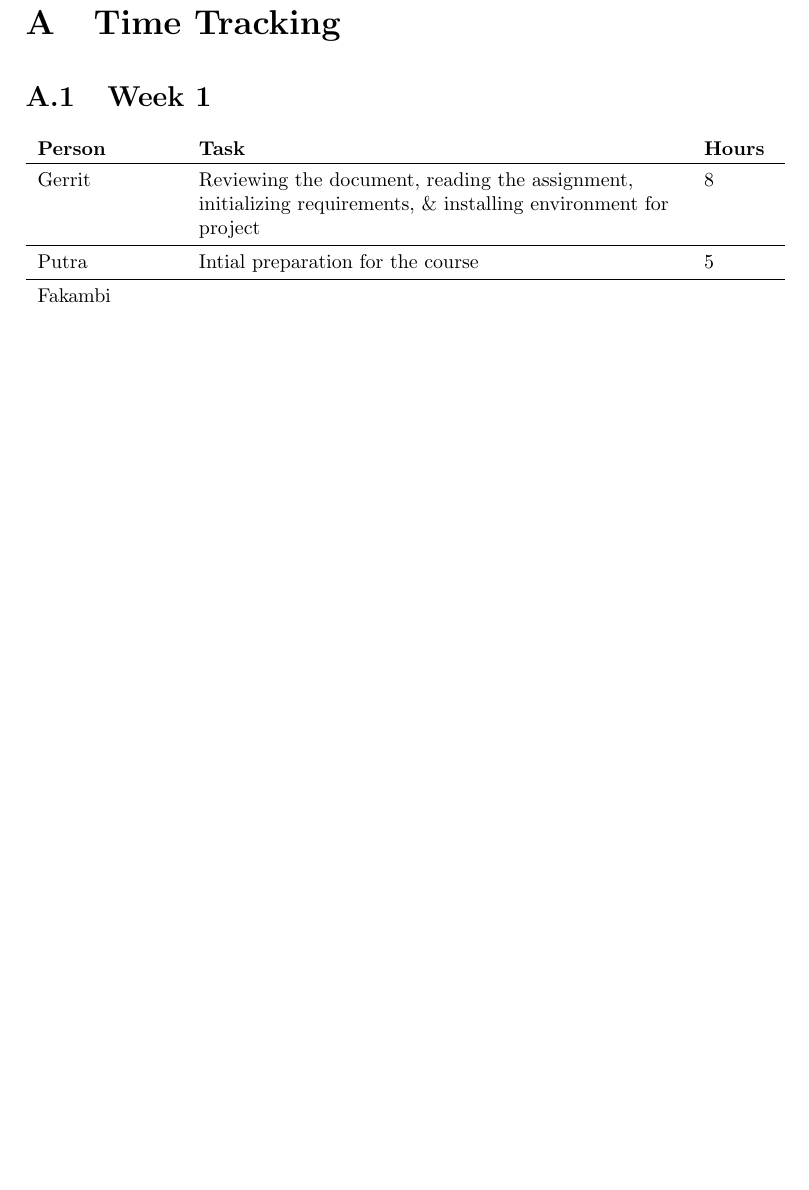
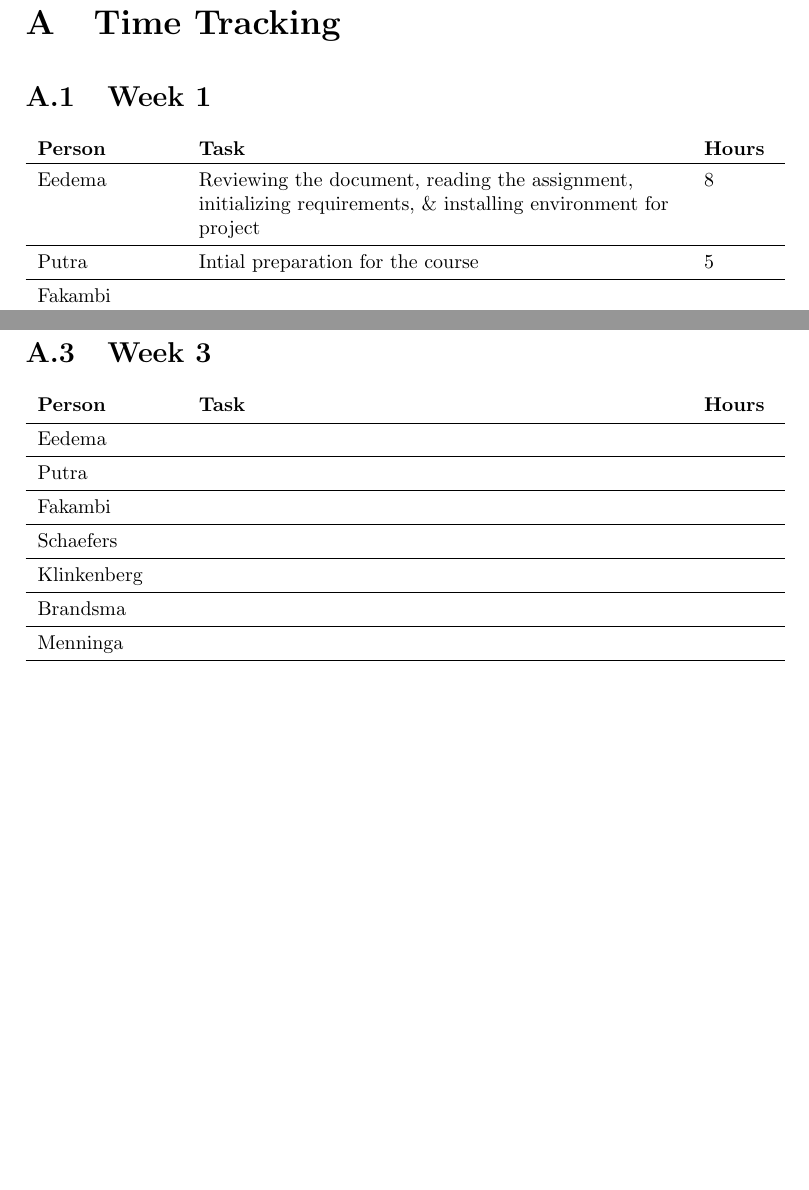
Before and after one commit to jeroenbrandsma/SA3, a LaTeX document (report.tex, which reads appendices/timetracking.tex): part of page 23 of 23 before the commit and two parts of pages 23 and 24 of 24 after it, the two joined at a grey line, cut so that both start at the same text, the shorter picture padded with empty space. Compiled offline with pdfLaTeX.

Commit message:
Made time tracking consistent using last names, rather than a mix of first and last names. Added new week.

```diff
--- a/appendices/timetracking.tex
+++ b/appendices/timetracking.tex
@@ -17,7 +17,7 @@
 \section{Week 1}
 \begin{tabular}{L{0.2\textwidth} L{0.7\textwidth} L{0.1\textwidth}}
     \textbf{Person} & \textbf{Task} & \textbf{Hours} \\ \toprule
-	Gerrit & Reviewing the document, reading the assignment, initializing requirements, \& installing environment for project & 8 \\ \midrule
+	Eedema & Reviewing the document, reading the assignment, initializing requirements, \& installing environment for project & 8 \\ \midrule
 	Putra & Intial preparation for the course & 5 \\ \midrule
 	Fakambi & & \\ \midrule
 	Schaefers & Setting up the working environment, create the context page and analysis page drafts. Setting up and improving the the document structure. & 8\\ \midrule
@@ -37,3 +37,15 @@
 	Brandsma & First version of use-cases, coaching session, meeting, use-cases, architectural vision & 6.5 \\ \midrule
 	Menninga & First version of the functional requirements, coaching session, meeting & 10.25 \\ \bottomrule
 \end{tabular}
+
+\section{Week 3}
+\begin{tabular}{p{0.2\textwidth} p{0.7\textwidth} p{0.1\textwidth}}
+   \textbf{Person} & \textbf{Task} & \textbf{Hours} \\ \midrule
+	Eedema &  &  \\ \midrule
+	Putra &  &  \\ \midrule
+	Fakambi & & \\ \midrule
+	Schaefers &  & \\ \midrule
+	Klinkenberg & & \\ \midrule
+	Brandsma &  & \\ \midrule
+	Menninga &  &  \\ \midrule
+\end{tabular}
```
Also changed, not shown: appendices/timetracking.tex (4 more changed lines).
